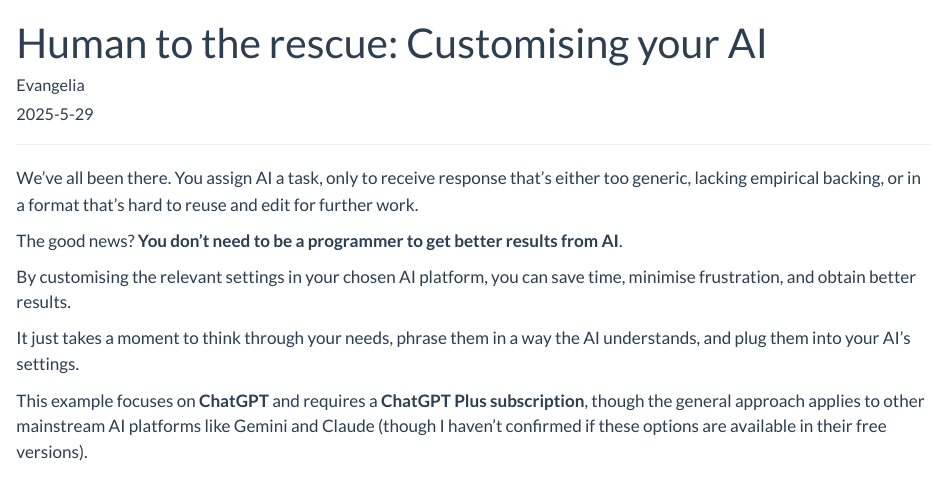
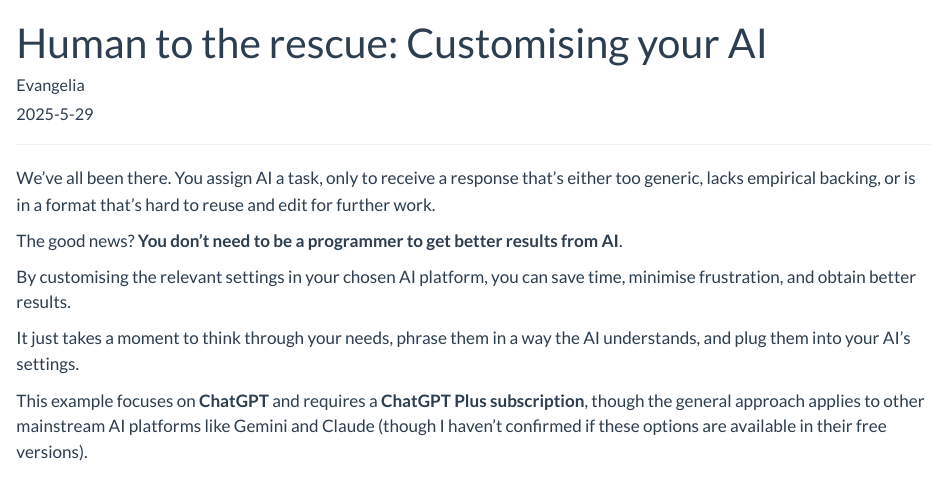
Before and after one commit to evangeliaberdou/evangeliaberdou.github.io, a Quarto document (blog/posts/fourthpost.qmd): the page in a window 1100 px wide, from its top. Rendered offline with R 4.5, knitr and Pandoc in place of Quarto, with nearby package versions.

Commit message:
fourth post minor edits 4

```diff
--- a/blog/posts/fourthpost.qmd
+++ b/blog/posts/fourthpost.qmd
@@ -22,7 +22,7 @@ categories:
 ------------------------------------------------------------------------
 
 We've all been there.
-You assign AI a task, only to receive response that's either too generic, lacking empirical backing, or in a format that's hard to reuse and edit for further work.
+You assign AI a task, only to receive a response that's either too generic, lacks empirical backing, or is in a format that's hard to reuse and edit for further work.
 
 The good news?
 **You don’t need to be a programmer to get better results from AI**.
```
Also changed, not shown: blog/index.html (deleted), projects/index.html (deleted).
